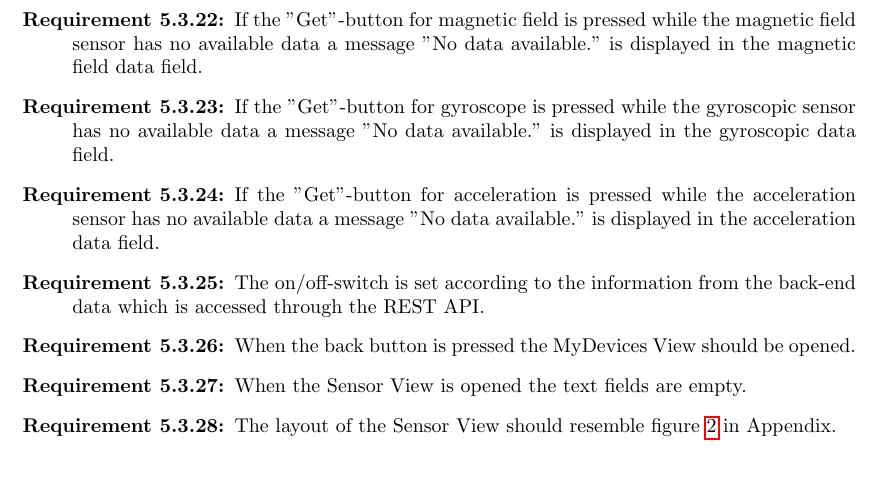
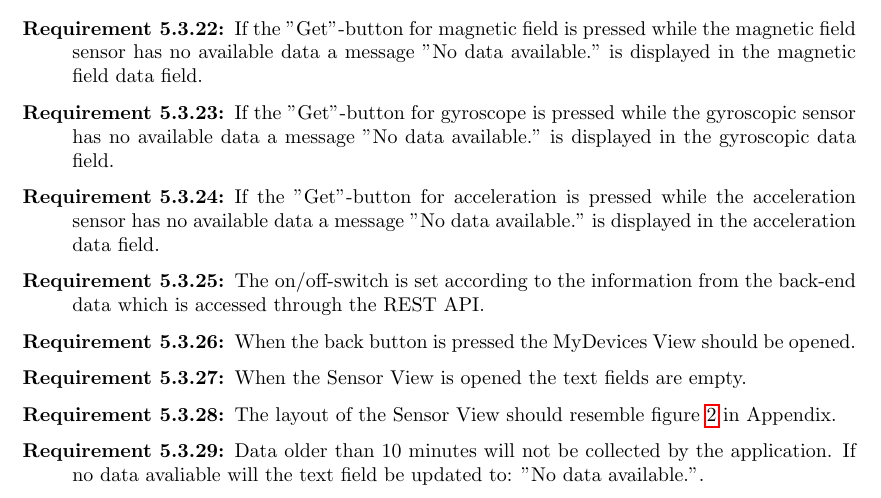
Before and after one commit to ockka/ETSN05-Group2, a LaTeX document (docs/SRS/SRS.tex): part of page 9 of 12, cut so that both start at the same text. Compiled offline with pdfLaTeX.

Commit message:
Changes to SRS according to PR13

```diff
--- a/docs/SRS/SRS.tex
+++ b/docs/SRS/SRS.tex
@@ -438,6 +438,8 @@ The application is comprised of three views called MyDevices View, Sensor Device
 
 \item[Requirement 5.3.28:] The layout of the Sensor View should resemble figure \ref{fig:mysensorview} in Appendix.
 
+\item[Requirement 5.3.29:] Data older than 10 minutes will not be collected by the application. If no data avaliable will the text field be updated to: "No data available.".
+
 \end{description}
 
 
```
